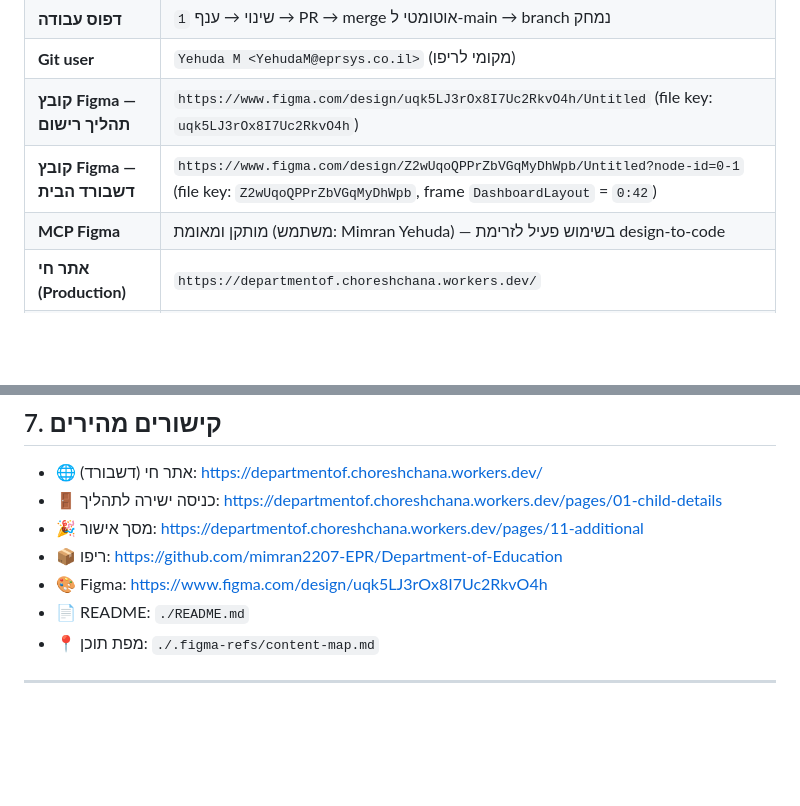
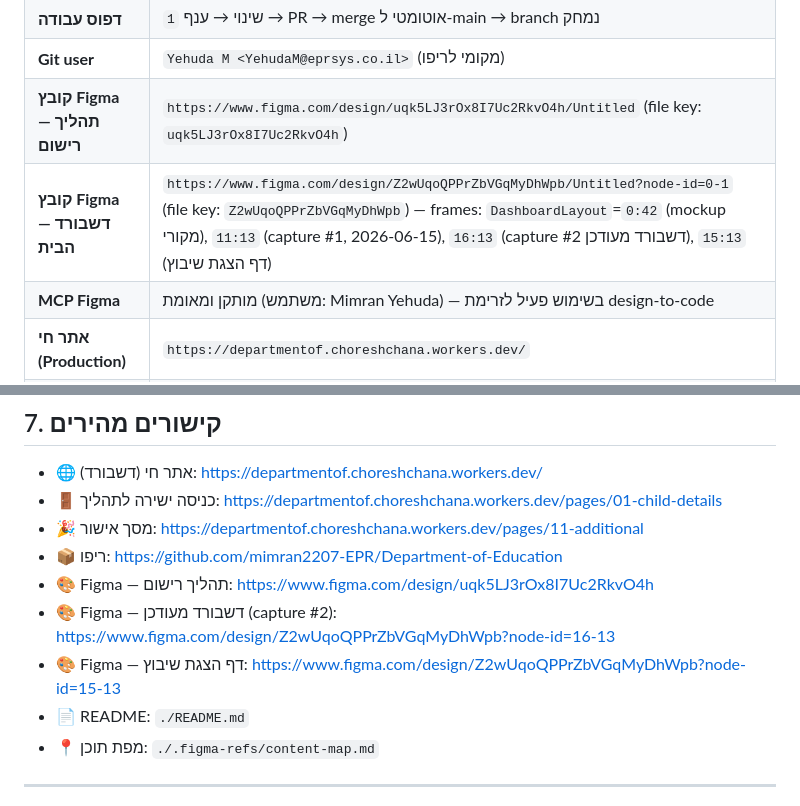
Before and after one commit to mimran2207-EPR/Department-of-Education, a Markdown page: PROGRESS.md, 2 parts joined by grey strips. Rendered like a GitHub page; blank space fills up the shorter version.

Commit message:
עדכון PROGRESS.md אחרי העלאה שנייה לפיגמה
נוסף תיעוד של 2 ה-captures החדשים בפיגמה:
- node 16:13 — דשבורד מעודכן (6 קוביות, 6 ילדים, אווטרים מתוקנים)
- node 15:13 — דף הצגת שיבוץ

מקומות שעודכנו:
- שורת "עדכון אחרון" — תיעוד ההעלאה
- טבלת "הגדרות הפרויקט" — נוספו כל ה-frames הקיימים בקובץ Figma
- פסקת סיכום סופית — תיעוד 2 ה-captures
- "קישורים מהירים" — קישורים ישירים לכל אחד מהדפים בפיגמה

Co-Authored-By: Claude Opus 4.7 <noreply@anthropic.com>

```diff
--- a/PROGRESS.md
+++ b/PROGRESS.md
@@ -14,7 +14,7 @@
 | **דפוס עבודה** | שינוי → ענף `1` → PR → merge אוטומטי ל-main → branch נמחק |
 | **Git user** | `Yehuda M <YehudaM@eprsys.co.il>` (מקומי לריפו) |
 | **קובץ Figma — תהליך רישום** | `https://www.figma.com/design/uqk5LJ3rOx8I7Uc2RkvO4h/Untitled` (file key: `uqk5LJ3rOx8I7Uc2RkvO4h`) |
-| **קובץ Figma — דשבורד הבית** | `https://www.figma.com/design/Z2wUqoQPPrZbVGqMyDhWpb/Untitled?node-id=0-1` (file key: `Z2wUqoQPPrZbVGqMyDhWpb`, frame `DashboardLayout` = `0:42`) |
+| **קובץ Figma — דשבורד הבית** | `https://www.figma.com/design/Z2wUqoQPPrZbVGqMyDhWpb/Untitled?node-id=0-1` (file key: `Z2wUqoQPPrZbVGqMyDhWpb`) — frames: `DashboardLayout`=`0:42` (mockup מקורי), `11:13` (capture #1, 2026-06-15), `16:13` (capture #2 דשבורד מעודכן), `15:13` (דף הצגת שיבוץ) |
 | **MCP Figma** | מותקן ומאומת (משתמש: Mimran Yehuda) — בשימוש פעיל לזרימת design-to-code |
 | **אתר חי (Production)** | `https://departmentof.choreshchana.workers.dev/` |
 | **Hosting** | Cloudflare Workers — deploy אוטומטי מ-push ל-`main` (תוך כדקה) |
@@ -214,7 +214,9 @@
 - 🚪 כניסה ישירה לתהליך: https://departmentof.choreshchana.workers.dev/pages/01-child-details
 - 🎉 מסך אישור: https://departmentof.choreshchana.workers.dev/pages/11-additional
 - 📦 ריפו: https://github.com/mimran2207-EPR/Department-of-Education
-- 🎨 Figma: https://www.figma.com/design/uqk5LJ3rOx8I7Uc2RkvO4h
+- 🎨 Figma — תהליך רישום: https://www.figma.com/design/uqk5LJ3rOx8I7Uc2RkvO4h
+- 🎨 Figma — דשבורד מעודכן (capture #2): https://www.figma.com/design/Z2wUqoQPPrZbVGqMyDhWpb?node-id=16-13
+- 🎨 Figma — דף הצגת שיבוץ: https://www.figma.com/design/Z2wUqoQPPrZbVGqMyDhWpb?node-id=15-13
 - 📄 README: `./README.md`
 - 📍 מפת תוכן: `./.figma-refs/content-map.md`
 
```
Also changed, not shown: other parts of PROGRESS.md (+2 -2 lines).
